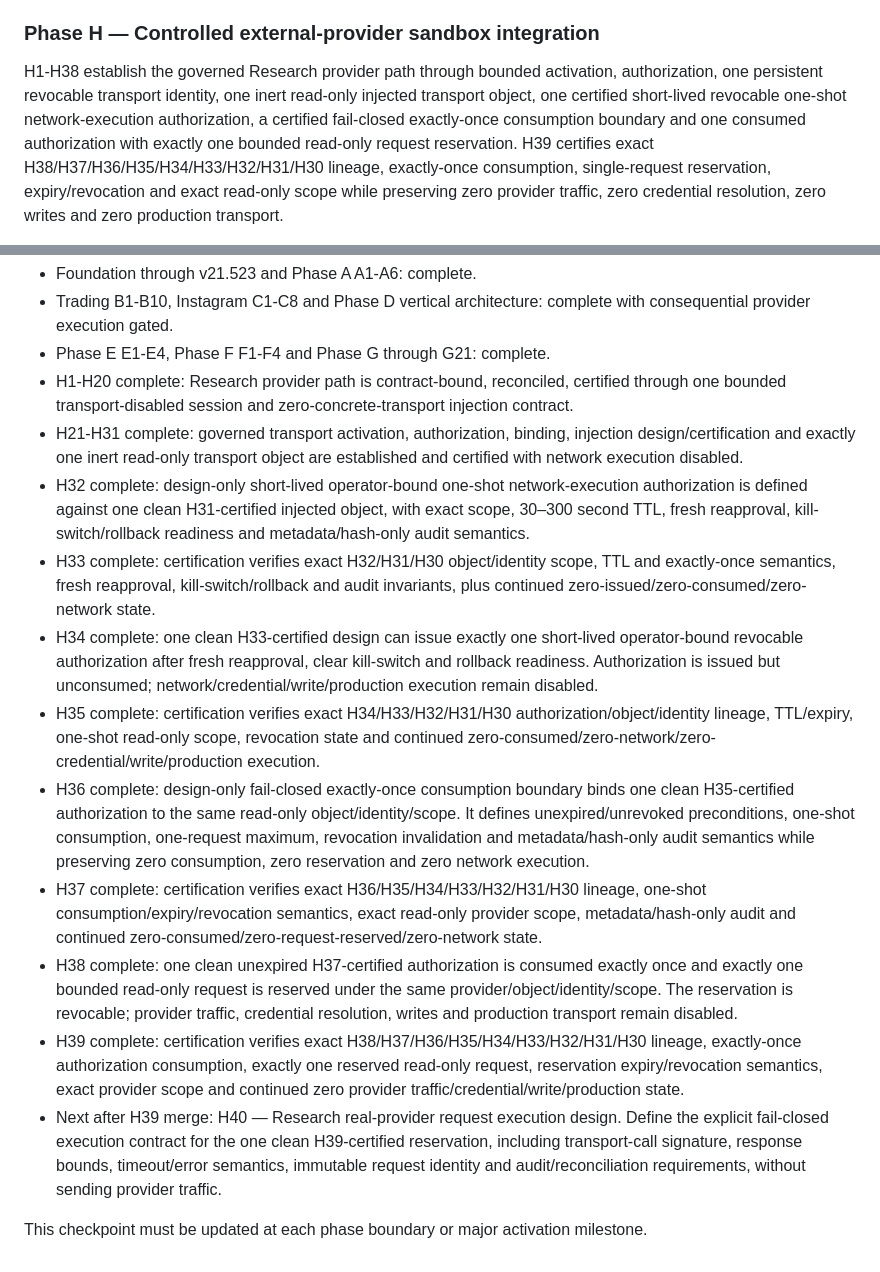
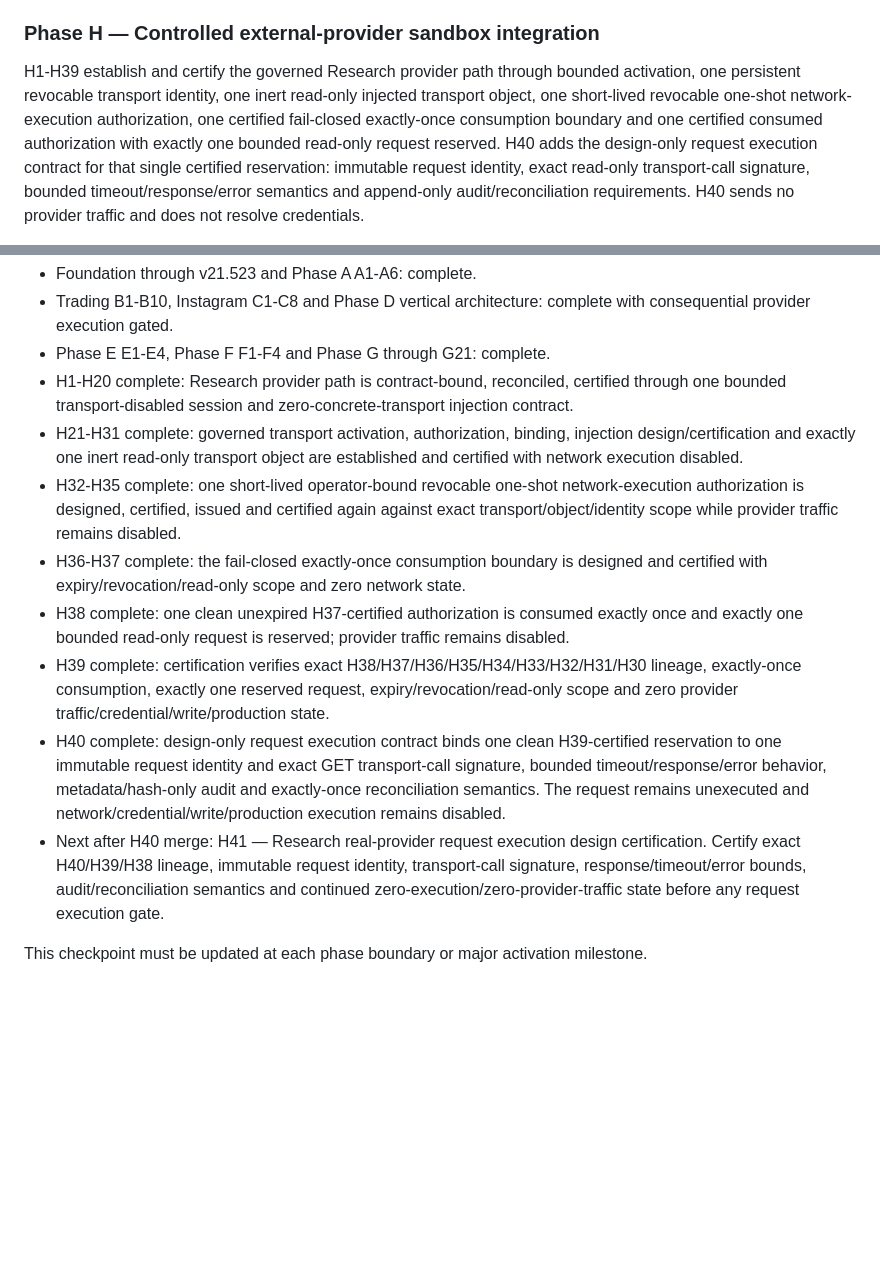
Before and after one commit to ScalpingEdward/JARVIS_os, a Markdown page: JARVIS_MASTER_PLAN.md, 2 parts joined by grey strips. Drawn GitHub-style; blank space fills up the shorter version.

Commit message:
AURON v21.648: advance roadmap through H40

```diff
--- a/JARVIS_MASTER_PLAN.md
+++ b/JARVIS_MASTER_PLAN.md
@@ -42,6 +42,6 @@ F1-F4 completed.
 Research G1-G4, Instagram G5-G8, Files & Documents G9-G12, Communications G13-G16 and Trading-shadow G17-G20 are complete. G21 completes the evidence-driven expansion decision.
 
 ### Phase H — Controlled external-provider sandbox integration
-H1-H38 establish the governed Research provider path through bounded activation, authorization, one persistent revocable transport identity, one inert read-only injected transport object, one certified short-lived revocable one-shot network-execution authorization, a certified fail-closed exactly-once consumption boundary and one consumed authorization with exactly one bounded read-only request reservation. H39 certifies exact H38/H37/H36/H35/H34/H33/H32/H31/H30 lineage, exactly-once consumption, single-request reservation, expiry/revocation and exact read-only scope while preserving zero provider traffic, zero credential resolution, zero writes and zero production transport.
+H1-H39 establish and certify the governed Research provider path through bounded activation, one persistent revocable transport identity, one inert read-only injected transport object, one short-lived revocable one-shot network-execution authorization, one certified fail-closed exactly-once consumption boundary and one certified consumed authorization with exactly one bounded read-only request reserved. H40 adds the design-only request execution contract for that single certified reservation: immutable request identity, exact read-only transport-call signature, bounded timeout/response/error semantics and append-only audit/reconciliation requirements. H40 sends no provider traffic and does not resolve credentials.
 
 Phase H continuation:
@@ -62,14 +62,11 @@ One coherent layer per PR, with tests, dependencies and next layer documented. V
 - Phase E E1-E4, Phase F F1-F4 and Phase G through G21: complete.
 - H1-H20 complete: Research provider path is contract-bound, reconciled, certified through one bounded transport-disabled session and zero-concrete-transport injection contract.
 - H21-H31 complete: governed transport activation, authorization, binding, injection design/certification and exactly one inert read-only transport object are established and certified with network execution disabled.
-- H32 complete: design-only short-lived operator-bound one-shot network-execution authorization is defined against one clean H31-certified injected object, with exact scope, 30–300 second TTL, fresh reapproval, kill-switch/rollback readiness and metadata/hash-only audit semantics.
-- H33 complete: certification verifies exact H32/H31/H30 object/identity scope, TTL and exactly-once semantics, fresh reapproval, kill-switch/rollback and audit invariants, plus continued zero-issued/zero-consumed/zero-network state.
-- H34 complete: one clean H33-certified design can issue exactly one short-lived operator-bound revocable authorization after fresh reapproval, clear kill-switch and rollback readiness. Authorization is issued but unconsumed; network/credential/write/production execution remain disabled.
-- H35 complete: certification verifies exact H34/H33/H32/H31/H30 authorization/object/identity lineage, TTL/expiry, one-shot read-only scope, revocation state and continued zero-consumed/zero-network/zero-credential/write/production execution.
-- H36 complete: design-only fail-closed exactly-once consumption boundary binds one clean H35-certified authorization to the same read-only object/identity/scope. It defines unexpired/unrevoked preconditions, one-shot consumption, one-request maximum, revocation invalidation and metadata/hash-only audit semantics while preserving zero consumption, zero reservation and zero network execution.
-- H37 complete: certification verifies exact H36/H35/H34/H33/H32/H31/H30 lineage, one-shot consumption/expiry/revocation semantics, exact read-only provider scope, metadata/hash-only audit and continued zero-consumed/zero-request-reserved/zero-network state.
-- H38 complete: one clean unexpired H37-certified authorization is consumed exactly once and exactly one bounded read-only request is reserved under the same provider/object/identity/scope. The reservation is revocable; provider traffic, credential resolution, writes and production transport remain disabled.
-- H39 complete: certification verifies exact H38/H37/H36/H35/H34/H33/H32/H31/H30 lineage, exactly-once authorization consumption, exactly one reserved read-only request, reservation expiry/revocation semantics, exact provider scope and continued zero provider traffic/credential/write/production state.
-- Next after H39 merge: H40 — Research real-provider request execution design. Define the explicit fail-closed execution contract for the one clean H39-certified reservation, including transport-call signature, response bounds, timeout/error semantics, immutable request identity and audit/reconciliation requirements, without sending provider traffic.
+- H32-H35 complete: one short-lived operator-bound revocable one-shot network-execution authorization is designed, certified, issued and certified again against exact transport/object/identity scope while provider traffic remains disabled.
+- H36-H37 complete: the fail-closed exactly-once consumption boundary is designed and certified with expiry/revocation/read-only scope and zero network state.
+- H38 complete: one clean unexpired H37-certified authorization is consumed exactly once and exactly one bounded read-only request is reserved; provider traffic remains disabled.
+- H39 complete: certification verifies exact H38/H37/H36/H35/H34/H33/H32/H31/H30 lineage, exactly-once consumption, exactly one reserved request, expiry/revocation/read-only scope and zero provider traffic/credential/write/production state.
+- H40 complete: design-only request execution contract binds one clean H39-certified reservation to one immutable request identity and exact GET transport-call signature, bounded timeout/response/error behavior, metadata/hash-only audit and exactly-once reconciliation semantics. The request remains unexecuted and network/credential/write/production execution remains disabled.
+- Next after H40 merge: H41 — Research real-provider request execution design certification. Certify exact H40/H39/H38 lineage, immutable request identity, transport-call signature, response/timeout/error bounds, audit/reconciliation semantics and continued zero-execution/zero-provider-traffic state before any request execution gate.
 
 This checkpoint must be updated at each phase boundary or major activation milestone.
```
Also changed, not shown: other parts of JARVIS_MASTER_PLAN.md (+1 -1 lines).
